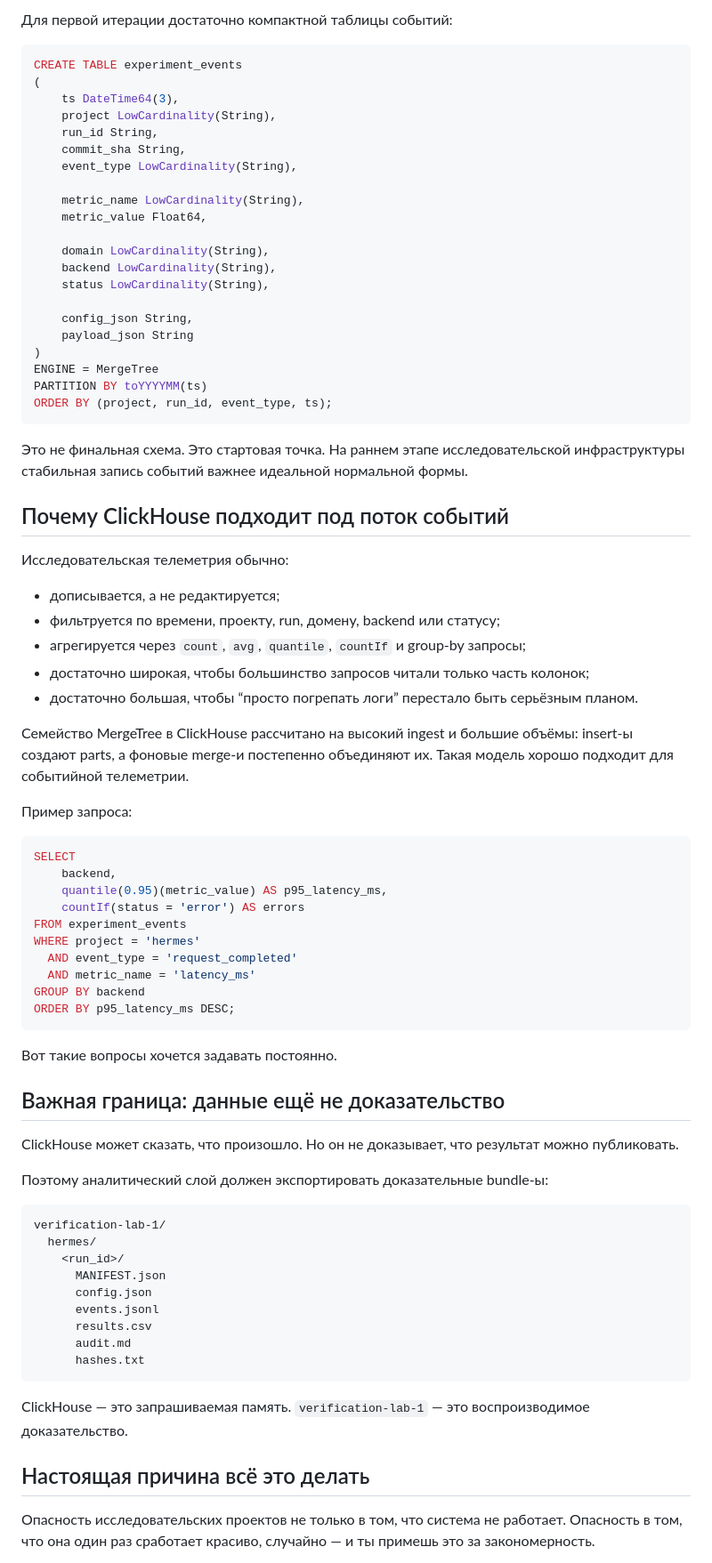
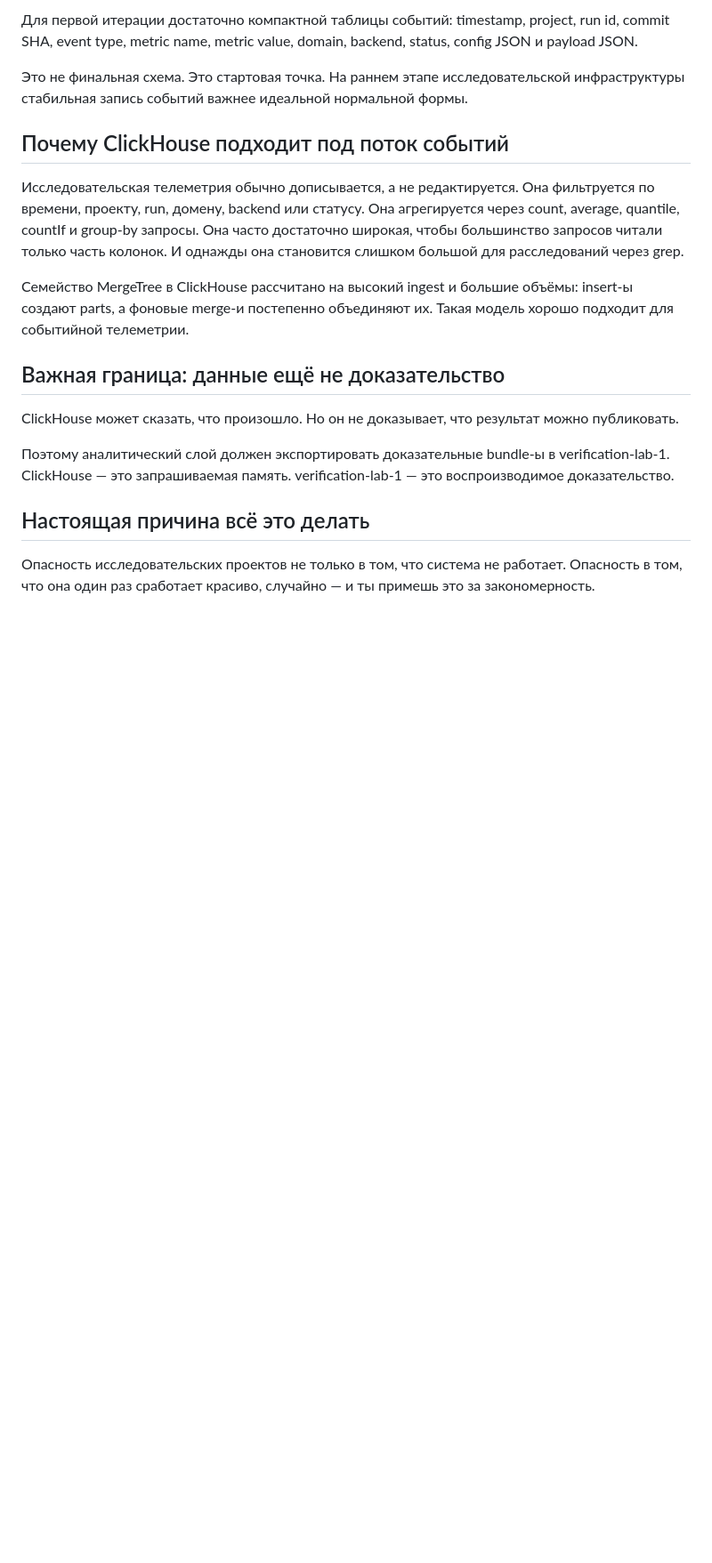
Before and after one commit to Lotargo/lotargo.github.io, a Markdown page: blog/content/logs-are-not-memory.ru.md, the part around one of its changes. Shown at 89% size. Rendered like a GitHub page; blank space fills up the shorter version.

````diff
--- a/blog/content/logs-are-not-memory.ru.md
+++ b/blog/content/logs-are-not-memory.ru.md
@@ -151,80 +77,19 @@ verification-lab  = доказательства и reproducibility bundles
 
-Для первой итерации достаточно компактной таблицы событий:
-
-```sql
-CREATE TABLE experiment_events
-(
-    ts DateTime64(3),
-    project LowCardinality(String),
-    run_id String,
-    commit_sha String,
-    event_type LowCardinality(String),
-
-    metric_name LowCardinality(String),
-    metric_value Float64,
-
-    domain LowCardinality(String),
-    backend LowCardinality(String),
-    status LowCardinality(String),
-
-    config_json String,
-    payload_json String
-)
-ENGINE = MergeTree
-PARTITION BY toYYYYMM(ts)
-ORDER BY (project, run_id, event_type, ts);
-```
+Для первой итерации достаточно компактной таблицы событий: timestamp, project, run id, commit SHA, event type, metric name, metric value, domain, backend, status, config JSON и payload JSON.
 
 Это не финальная схема. Это стартовая точка. На раннем этапе исследовательской инфраструктуры стабильная запись событий важнее идеальной нормальной формы.
 
 ## Почему ClickHouse подходит под поток событий
 
-Исследовательская телеметрия обычно:
-
-- дописывается, а не редактируется;
-- фильтруется по времени, проекту, run, домену, backend или статусу;
-- агрегируется через `count`, `avg`, `quantile`, `countIf` и group-by запросы;
-- достаточно широкая, чтобы большинство запросов читали только часть колонок;
-- достаточно большая, чтобы “просто погрепать логи” перестало быть серьёзным планом.
+Исследовательская телеметрия обычно дописывается, а не редактируется. Она фильтруется по времени, проекту, run, домену, backend или статусу. Она агрегируется через count, average, quantile, countIf и group-by запросы. Она часто достаточно широкая, чтобы большинство запросов читали только часть колонок. И однажды она становится слишком большой для расследований через grep.
 
 Семейство MergeTree в ClickHouse рассчитано на высокий ingest и большие объёмы: insert-ы создают parts, а фоновые merge-и постепенно объединяют их. Такая модель хорошо подходит для событийной телеметрии.
-
-Пример запроса:
-
-```sql
-SELECT
-    backend,
-    quantile(0.95)(metric_value) AS p95_latency_ms,
-    countIf(status = 'error') AS errors
-FROM experiment_events
-WHERE project = 'hermes'
-  AND event_type = 'request_completed'
-  AND metric_name = 'latency_ms'
-GROUP BY backend
-ORDER BY p95_latency_ms DESC;
-```
-
-Вот такие вопросы хочется задавать постоянно.
 
 ## Важная граница: данные ещё не доказательство
 
 ClickHouse может сказать, что произошло. Но он не доказывает, что результат можно публиковать.
 
-Поэтому аналитический слой должен экспортировать доказательные bundle-ы:
-
-```text
-verification-lab-1/
-  hermes/
-    <run_id>/
-      MANIFEST.json
-      config.json
-      events.jsonl
-      results.csv
-      audit.md
-      hashes.txt
-```
-
-ClickHouse — это запрашиваемая память. `verification-lab-1` — это воспроизводимое доказательство.
+Поэтому аналитический слой должен экспортировать доказательные bundle-ы в verification-lab-1. ClickHouse — это запрашиваемая память. verification-lab-1 — это воспроизводимое доказательство.
 
 ## Настоящая причина всё это делать
 
````
Also changed, not shown: other parts of blog/content/logs-are-not-memory.ru.md (+19 -103 lines).
